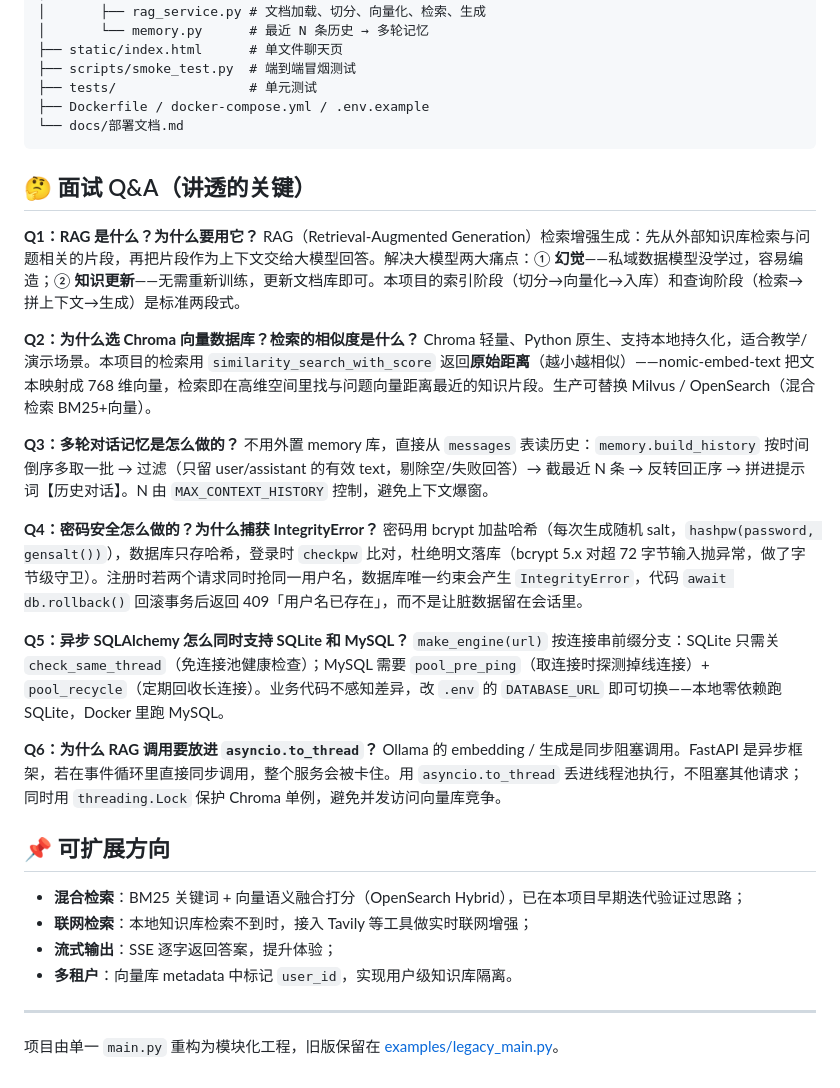
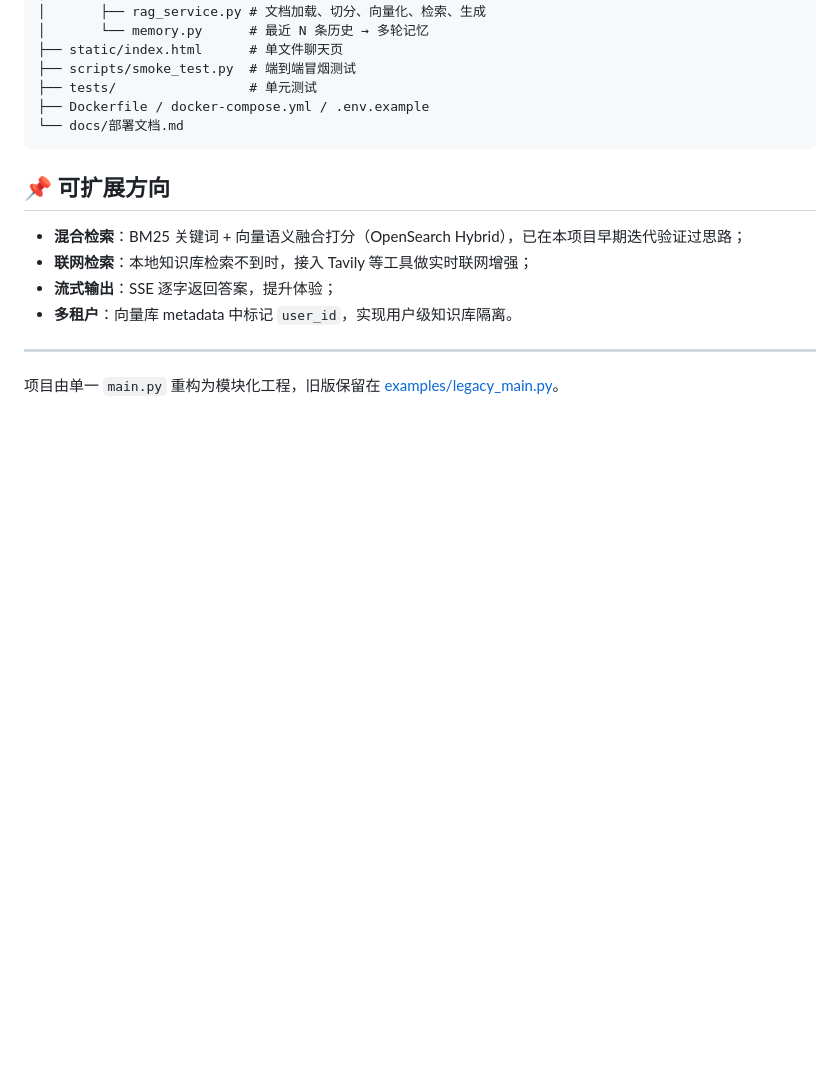
Before and after one commit to q1588/RAG-QA-System, a Markdown page: README.md, the part around the change. Drawn GitHub-style; blank space fills up the shorter version.

Commit message:
删除文档面试Q&A部分

````diff
--- a/README.md
+++ b/README.md
@@ -142,25 +142,6 @@ docker compose up -d --build
 └── docs/部署文档.md
 ```
 
-## 🤔 面试 Q&A（讲透的关键）
-
-**Q1：RAG 是什么？为什么要用它？**
-RAG（Retrieval-Augmented Generation）检索增强生成：先从外部知识库检索与问题相关的片段，再把片段作为上下文交给大模型回答。解决大模型两大痛点：① **幻觉**——私域数据模型没学过，容易编造；② **知识更新**——无需重新训练，更新文档库即可。本项目的索引阶段（切分→向量化→入库）和查询阶段（检索→拼上下文→生成）是标准两段式。
-
-**Q2：为什么选 Chroma 向量数据库？检索的相似度是什么？**
-Chroma 轻量、Python 原生、支持本地持久化，适合教学/演示场景。本项目的检索用 `similarity_search_with_score` 返回**原始距离**（越小越相似）——nomic-embed-text 把文本映射成 768 维向量，检索即在高维空间里找与问题向量距离最近的知识片段。生产可替换 Milvus / OpenSearch（混合检索 BM25+向量）。
-
-**Q3：多轮对话记忆是怎么做的？**
-不用外置 memory 库，直接从 `messages` 表读历史：`memory.build_history` 按时间倒序多取一批 → 过滤（只留 user/assistant 的有效 text，剔除空/失败回答）→ 截最近 N 条 → 反转回正序 → 拼进提示词【历史对话】。N 由 `MAX_CONTEXT_HISTORY` 控制，避免上下文爆窗。
-
-**Q4：密码安全怎么做的？为什么捕获 IntegrityError？**
-密码用 bcrypt 加盐哈希（每次生成随机 salt，`hashpw(password, gensalt())`），数据库只存哈希，登录时 `checkpw` 比对，杜绝明文落库（bcrypt 5.x 对超 72 字节输入抛异常，做了字节级守卫）。注册时若两个请求同时抢同一用户名，数据库唯一约束会产生 `IntegrityError`，代码 `await db.rollback()` 回滚事务后返回 409「用户名已存在」，而不是让脏数据留在会话里。
-
-**Q5：异步 SQLAlchemy 怎么同时支持 SQLite 和 MySQL？**
-`make_engine(url)` 按连接串前缀分支：SQLite 只需关 `check_same_thread`（免连接池健康检查）；MySQL 需要 `pool_pre_ping`（取连接时探测掉线连接）+ `pool_recycle`（定期回收长连接）。业务代码不感知差异，改 `.env` 的 `DATABASE_URL` 即可切换——本地零依赖跑 SQLite，Docker 里跑 MySQL。
-
-**Q6：为什么 RAG 调用要放进 `asyncio.to_thread`？**
-Ollama 的 embedding / 生成是同步阻塞调用。FastAPI 是异步框架，若在事件循环里直接同步调用，整个服务会被卡住。用 `asyncio.to_thread` 丢进线程池执行，不阻塞其他请求；同时用 `threading.Lock` 保护 Chroma 单例，避免并发访问向量库竞争。
 
 ## 📌 可扩展方向
 
````
